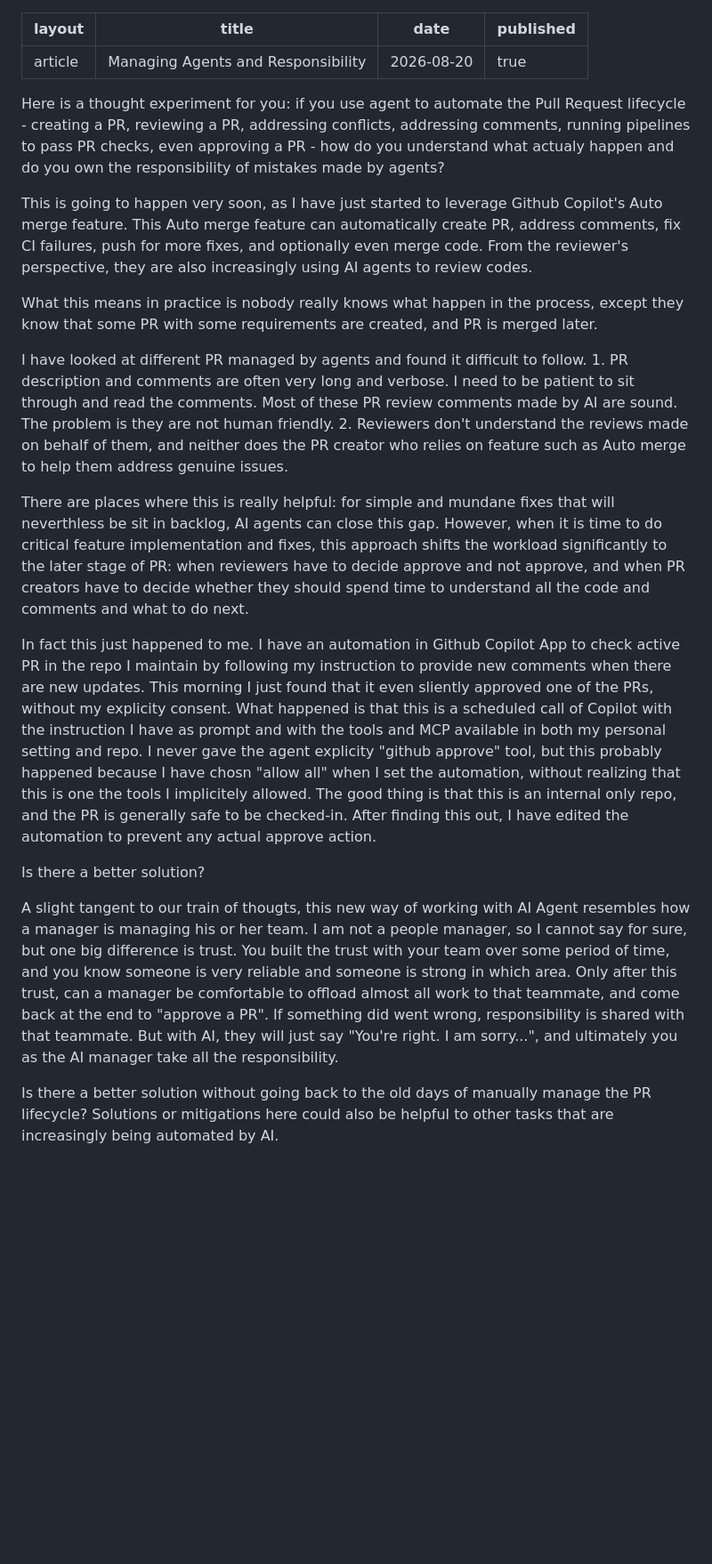
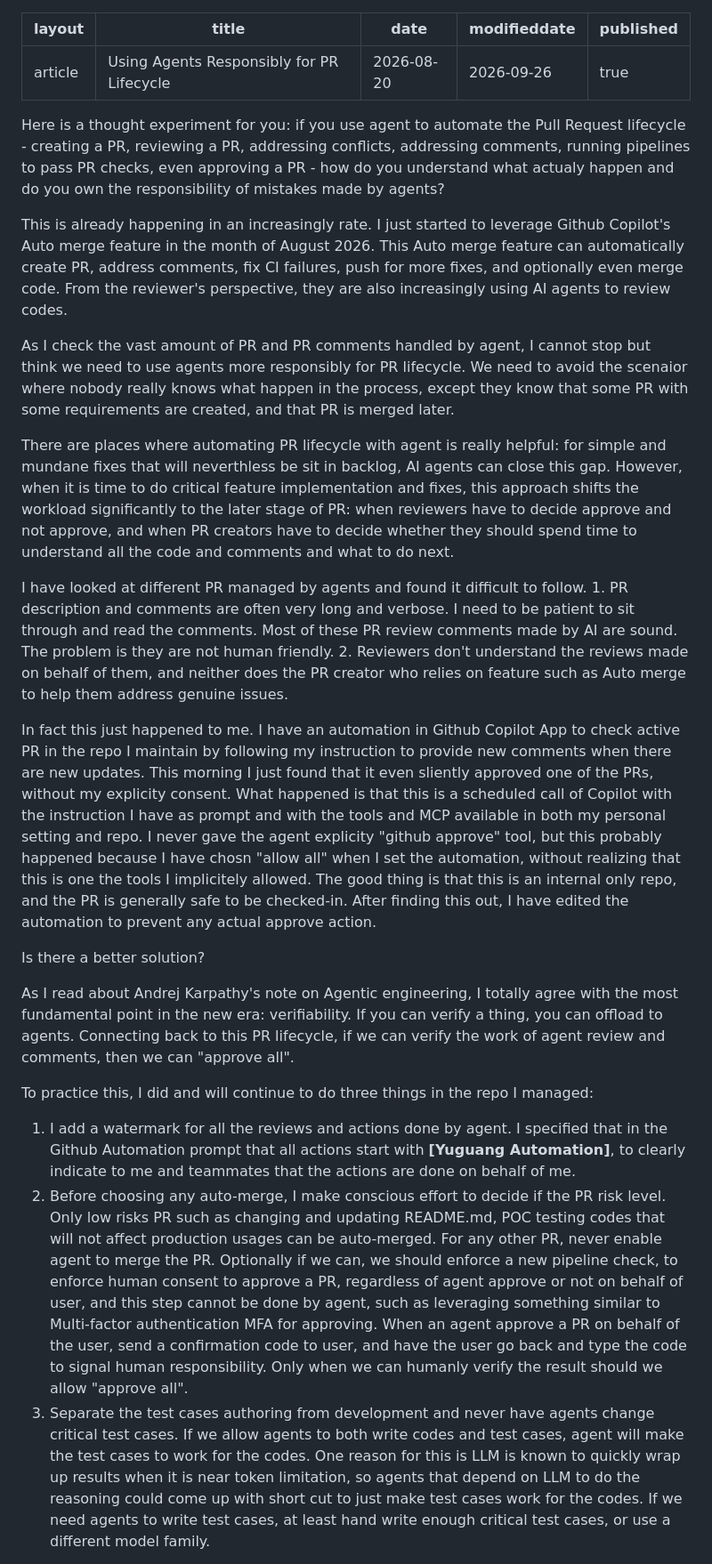
Before and after one commit to yuguanglingle/yuguanglingle.github.io, a Markdown page: articles/managing-agents-and-responsibility.md, the part around one of its changes. Shown at 89% size. Rendered like a GitHub page; blank space fills up the shorter version.

Commit message:
Add new content

```diff
--- a/articles/managing-agents-and-responsibility.md
+++ b/articles/managing-agents-and-responsibility.md
@@ -1,25 +1,29 @@
 ---
 layout: article
-title: "Managing Agents and Responsibility"
+title: "Using Agents Responsibly for PR Lifecycle"
 date: 2026-08-20
+modifieddate: 2026-09-26
 published: true
 ---
 
 Here is a thought experiment for you: if you use agent to automate the Pull Request lifecycle - creating a PR, reviewing a PR, addressing conflicts, addressing comments, running pipelines to pass PR checks, even approving a PR - how do you understand what actualy happen and do you own the responsibility of mistakes made by agents?
 
-This is going to happen very soon, as I have just started to leverage Github Copilot's Auto merge feature. This Auto merge feature can automatically create PR, address comments, fix CI failures, push for more fixes, and optionally even merge code. From the reviewer's perspective, they are also increasingly using AI agents to review codes.
+This is already happening in an increasingly rate. I just started to leverage Github Copilot's Auto merge feature in the month of August 2026. This Auto merge feature can automatically create PR, address comments, fix CI failures, push for more fixes, and optionally even merge code. From the reviewer's perspective, they are also increasingly using AI agents to review codes.
 
-What this means in practice is nobody really knows what happen in the process, except they know that some PR with some requirements are created, and PR is merged later.
+As I check the vast amount of PR and PR comments handled by agent, I cannot stop but think we need to use agents more responsibly for PR lifecycle. We need to avoid the scenaior where nobody really knows what happen in the process, except they know that some PR with some requirements are created, and that PR is merged later.
+
+There are places where automating PR lifecycle with agent is really helpful: for simple and mundane fixes that will neverthless be sit in backlog, AI agents can close this gap. However, when it is time to do critical feature implementation and fixes, this approach shifts the workload significantly to the later stage of PR: when reviewers have to decide approve and not approve, and when PR creators have to decide whether they should spend time to understand all the code and comments and what to do next.
 
 I have looked at different PR managed by agents and found it difficult to follow. 1. PR description and comments are often very long and verbose. I need to be patient to sit through and read the comments. Most of these PR review comments made by AI are sound. The problem is they are not human friendly. 2. Reviewers don't understand the reviews made on behalf of them, and neither does the PR creator who relies on feature such as Auto merge to help them address genuine issues.
-
-There are places where this is really helpful: for simple and mundane fixes that will neverthless be sit in backlog, AI agents can close this gap. However, when it is time to do critical feature implementation and fixes, this approach shifts the workload significantly to the later stage of PR: when reviewers have to decide approve and not approve, and when PR creators have to decide whether they should spend time to understand all the code and comments and what to do next.
 
 In fact this just happened to me. I have an automation in Github Copilot App to check active PR in the repo I maintain by following my instruction to provide new comments when there are new updates. This morning I just found that it even sliently approved one of the PRs, without my explicity consent. What happened is that this is a scheduled call of Copilot with the instruction I have as prompt and with the tools and MCP available in both my personal setting and repo. I never gave the agent explicity "github approve" tool, but this probably happened because I have chosn "allow all" when I set the automation, without realizing that this is one the tools I implicitely allowed. The good thing is that this is an internal only repo, and the PR is generally safe to be checked-in. After finding this out, I have edited the automation to prevent any actual approve action.
 
 Is there a better solution?
 
-A slight tangent to our train of thougts, this new way of working with AI Agent resembles how a manager is managing his or her team. I am not a people manager, so I cannot say for sure, but one big difference is trust. You built the trust with your team over some period of time, and you know someone is very reliable and someone is strong in which area. Only after this trust, can a manager be comfortable to offload almost all work to that teammate, and come back at the end to "approve a PR". If something did went wrong, responsibility is shared with that teammate. But with AI, they will just say "You're right. I am sorry...", and ultimately you as the AI manager take all the responsibility.
+As I read about Andrej Karpathy's note on Agentic engineering, I totally agree with the most fundamental point in the new era: verifiability. If you can verify a thing, you can offload to agents. Connecting back to this PR lifecycle, if we can verify the work of agent review and comments, then we can "approve all".
 
-Is there a better solution without going back to the old days of manually manage the PR lifecycle? Solutions or mitigations here could also be helpful to other tasks that are increasingly being automated by AI.
+To practice this, I did and will continue to do three things in the repo I managed:
+1. I add a watermark for all the reviews and actions done by agent. I specified that in the Github Automation prompt that all actions start with **[Yuguang Automation]**, to clearly indicate to me and teammates that the actions are done on behalf of me.
+2. Before choosing any auto-merge, I make conscious effort to decide if the PR risk level. Only low risks PR such as changing and updating README.md, POC testing codes that will not affect production usages can be auto-merged. For any other PR, never enable agent to merge the PR. Optionally if we can, we should enforce a new pipeline check, to enforce human consent to approve a PR, regardless of agent approve or not on behalf of user, and this step cannot be done by agent, such as leveraging something similar to Multi-factor authentication MFA for approving. When an agent approve a PR on behalf of the user, send a confirmation code to user, and have the user go back and type the code to signal human responsibility. Only when we can humanly verify the result should we allow "approve all".
+3. Separate the test cases authoring from development and never have agents change critical test cases. If we allow agents to both write codes and test cases, agent will make the test cases to work for the codes. One reason for this is LLM is known to quickly wrap up results when it is near token limitation, so agents that depend on LLM to do the reasoning could come up with short cut to just make test cases work for the codes. If we need agents to write test cases, at least hand write enough critical test cases, or use a different model family.
 
```
Also changed, not shown: other parts of articles/managing-agents-and-responsibility.md (+10 -1 lines).
